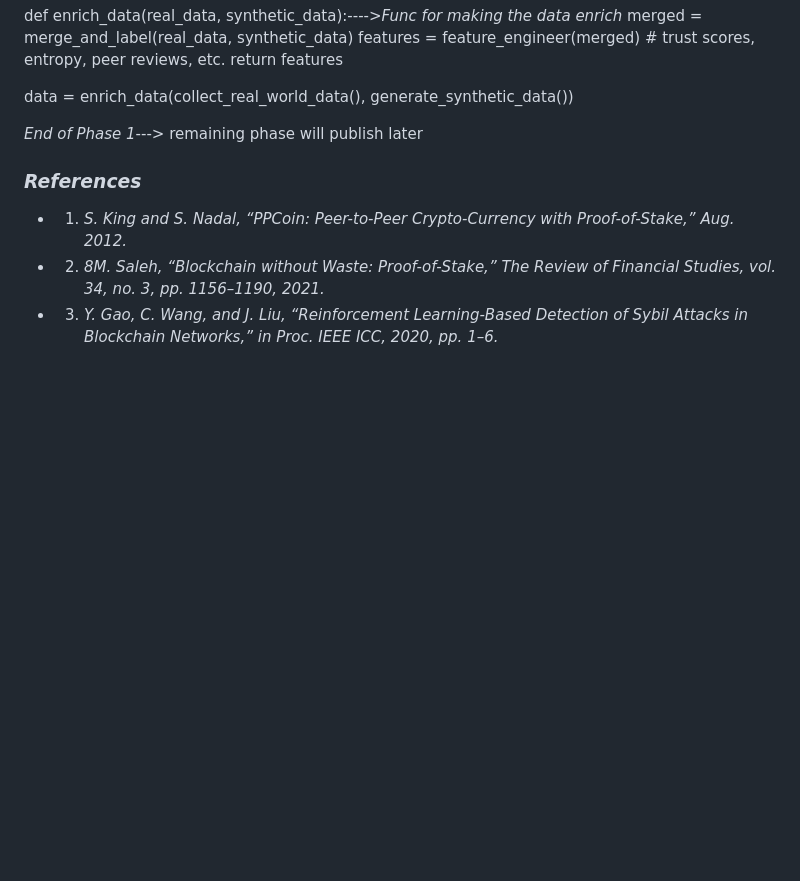
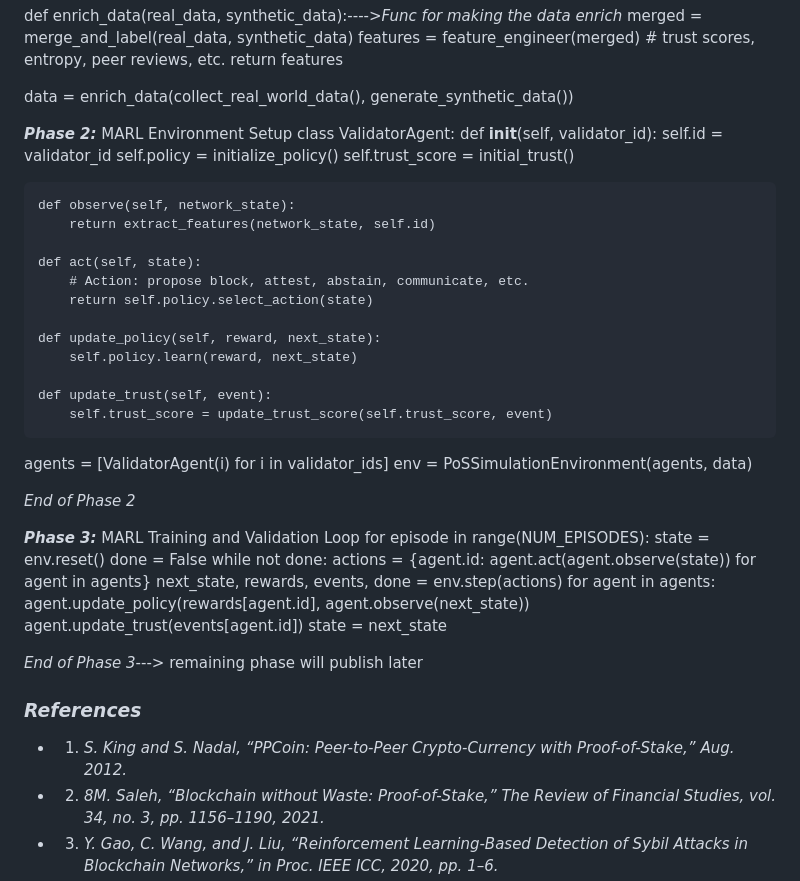
Before and after one commit to byzantron-research/aibyz-paper, a Markdown page: docs/paper/paper.md, the part around the change. Drawn GitHub-style; blank space fills up the shorter version.

Commit message:
Add Phase 2 and Phase 3 implementation details for MARL environment setup and training loop in validator selection framework (#30)

```diff
--- a/docs/paper/paper.md
+++ b/docs/paper/paper.md
@@ -88,8 +88,47 @@ def enrich_data(real_data, synthetic_data):---->*Func for making the data enrich
 
 data = enrich_data(collect_real_world_data(), generate_synthetic_data())
 
-*End of Phase 1*---> remaining phase will publish later
 
+
+***Phase 2:*** MARL Environment Setup
+class ValidatorAgent:
+    def __init__(self, validator_id):
+        self.id = validator_id
+        self.policy = initialize_policy()
+        self.trust_score = initial_trust()
+
+    def observe(self, network_state):
+        return extract_features(network_state, self.id)
+
+    def act(self, state):
+        # Action: propose block, attest, abstain, communicate, etc.
+        return self.policy.select_action(state)
+
+    def update_policy(self, reward, next_state):
+        self.policy.learn(reward, next_state)
+
+    def update_trust(self, event):
+        self.trust_score = update_trust_score(self.trust_score, event)
+
+agents = [ValidatorAgent(i) for i in validator_ids]
+env = PoSSimulationEnvironment(agents, data)
+
+*End of Phase 2*
+
+
+***Phase 3:*** MARL Training and Validation Loop
+for episode in range(NUM_EPISODES):
+    state = env.reset()
+    done = False
+    while not done:
+        actions = {agent.id: agent.act(agent.observe(state)) for agent in agents}
+        next_state, rewards, events, done = env.step(actions)
+        for agent in agents:
+            agent.update_policy(rewards[agent.id], agent.observe(next_state))
+            agent.update_trust(events[agent.id])
+        state = next_state
+
+*End of Phase 3*---> remaining phase will publish later
 
 
 
```
